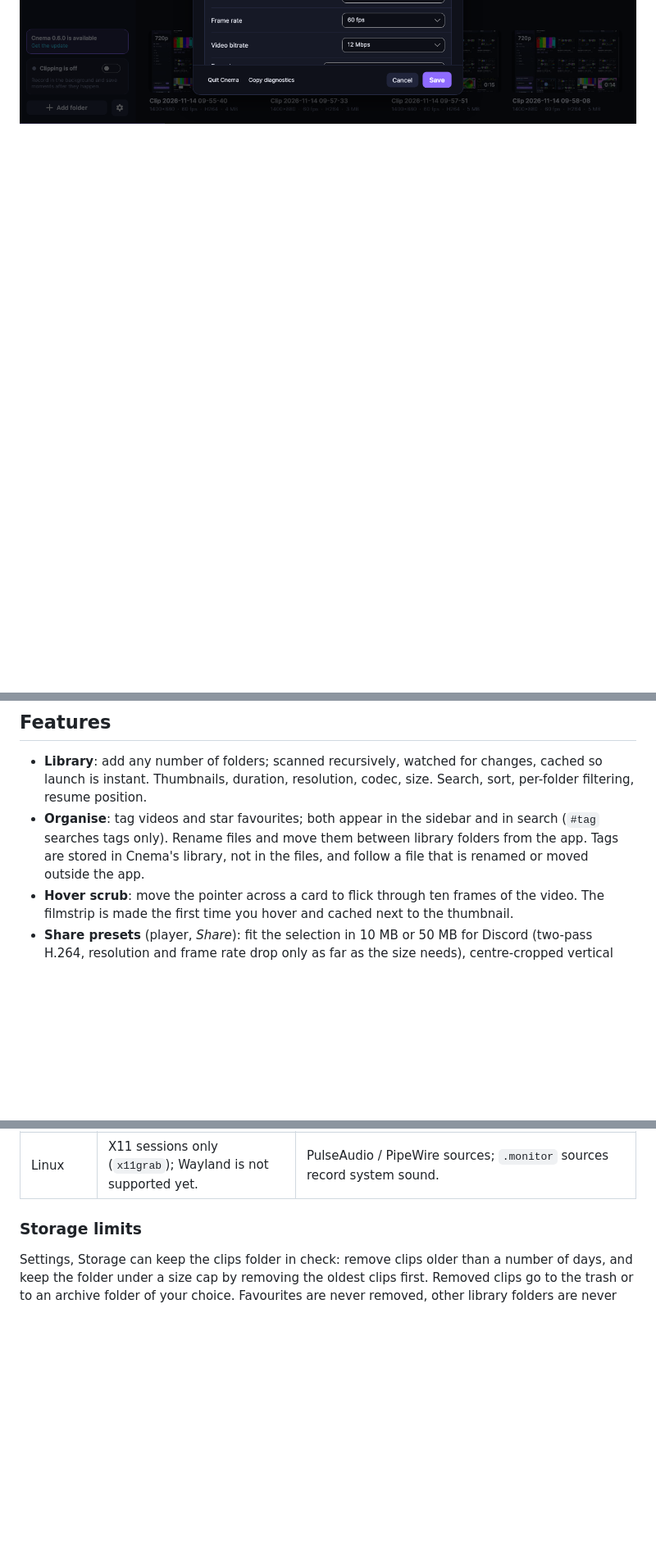
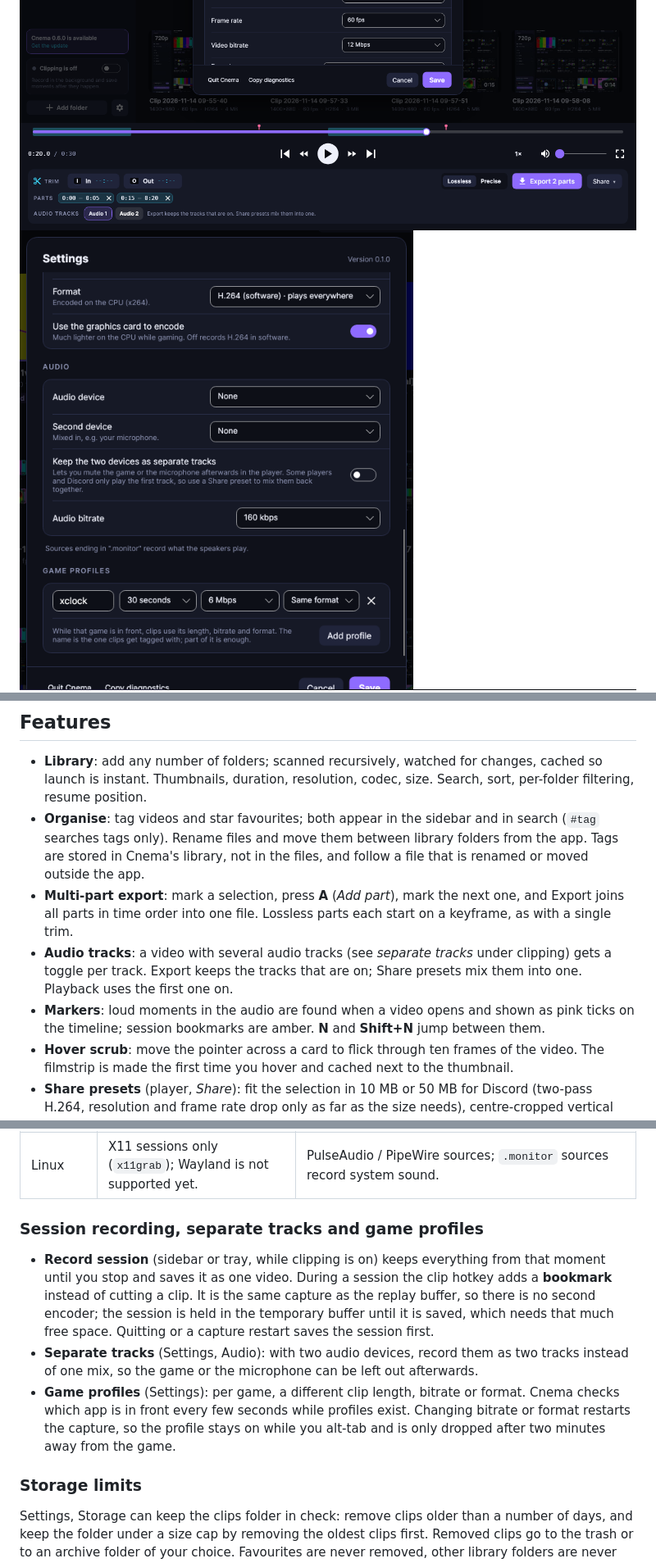
Before and after one commit to TheRoben-Dev/Cnema, a Markdown page: README.md, 3 parts joined by grey strips. Shown at 82% size. Rendered like a GitHub page; pictures changed too: docs/parts.png (added), docs/profiles.png (added); blank space fills up the shorter version.

```diff
--- a/README.md
+++ b/README.md
@@ -11,6 +11,8 @@ play anything VLC can play and cut clips out of it without leaving the app.
 ![Delete to trash](docs/delete.png)
 ![Share presets](docs/share.png)
 ![Storage limits](docs/storage.png)
+![Parts, audio tracks and markers](docs/parts.png)
+![Game profiles](docs/profiles.png)
 ![Controller mode](docs/controller.png)
 
 Stack: C# / .NET 8, [Avalonia 11](https://avaloniaui.net) for UI, [LibVLCSharp](https://code.videolan.org/videolan/LibVLCSharp)
@@ -60,6 +62,12 @@ Set `CNEMA_LIBVLC_PATH` to a folder containing libvlc + libvlccore to override.
 - **Organise**: tag videos and star favourites; both appear in the sidebar and in search (`#tag` searches tags only).
   Rename files and move them between library folders from the app. Tags are stored in Cnema's library, not in
   the files, and follow a file that is renamed or moved outside the app.
+- **Multi-part export**: mark a selection, press **A** (*Add part*), mark the next one, and Export joins all parts
+  in time order into one file. Lossless parts each start on a keyframe, as with a single trim.
+- **Audio tracks**: a video with several audio tracks (see *separate tracks* under clipping) gets a toggle per
+  track. Export keeps the tracks that are on; Share presets mix them into one. Playback uses the first one on.
+- **Markers**: loud moments in the audio are found when a video opens and shown as pink ticks on the timeline;
+  session bookmarks are amber. **N** and **Shift+N** jump between them.
 - **Hover scrub**: move the pointer across a card to flick through ten frames of the video. The filmstrip is
   made the first time you hover and cached next to the thumbnail.
 - **Share presets** (player, *Share*): fit the selection in 10 MB or 50 MB for Discord (two-pass H.264, resolution
@@ -94,6 +102,19 @@ Platform notes:
 | macOS | Needs the Screen Recording permission (asked on first use). | "System audio" (macOS 13+, via ScreenCaptureKit) records everything you hear; microphones work as they are. |
 | Windows | Desktop Duplication (`ddagrab`), `gdigrab` as fallback. | DirectShow devices. System sound needs "Stereo Mix" or a loopback device. |
 | Linux | X11 sessions only (`x11grab`); Wayland is not supported yet. | PulseAudio / PipeWire sources; `.monitor` sources record system sound. |
+
+### Session recording, separate tracks and game profiles
+
+- **Record session** (sidebar or tray, while clipping is on) keeps everything from that moment until you stop
+  and saves it as one video. During a session the clip hotkey adds a **bookmark** instead of cutting a clip.
+  It is the same capture as the replay buffer, so there is no second encoder; the session is held in the
+  temporary buffer until it is saved, which needs that much free space. Quitting or a capture restart saves
+  the session first.
+- **Separate tracks** (Settings, Audio): with two audio devices, record them as two tracks instead of one mix,
+  so the game or the microphone can be left out afterwards.
+- **Game profiles** (Settings): per game, a different clip length, bitrate or format. Cnema checks which app is
+  in front every few seconds while profiles exist. Changing bitrate or format restarts the capture, so the
+  profile stays on while you alt-tab and is only dropped after two minutes away from the game.
 
 ### Storage limits
 
```
Also changed, not shown: other parts of README.md (+1 -0 lines), 13 other files.
